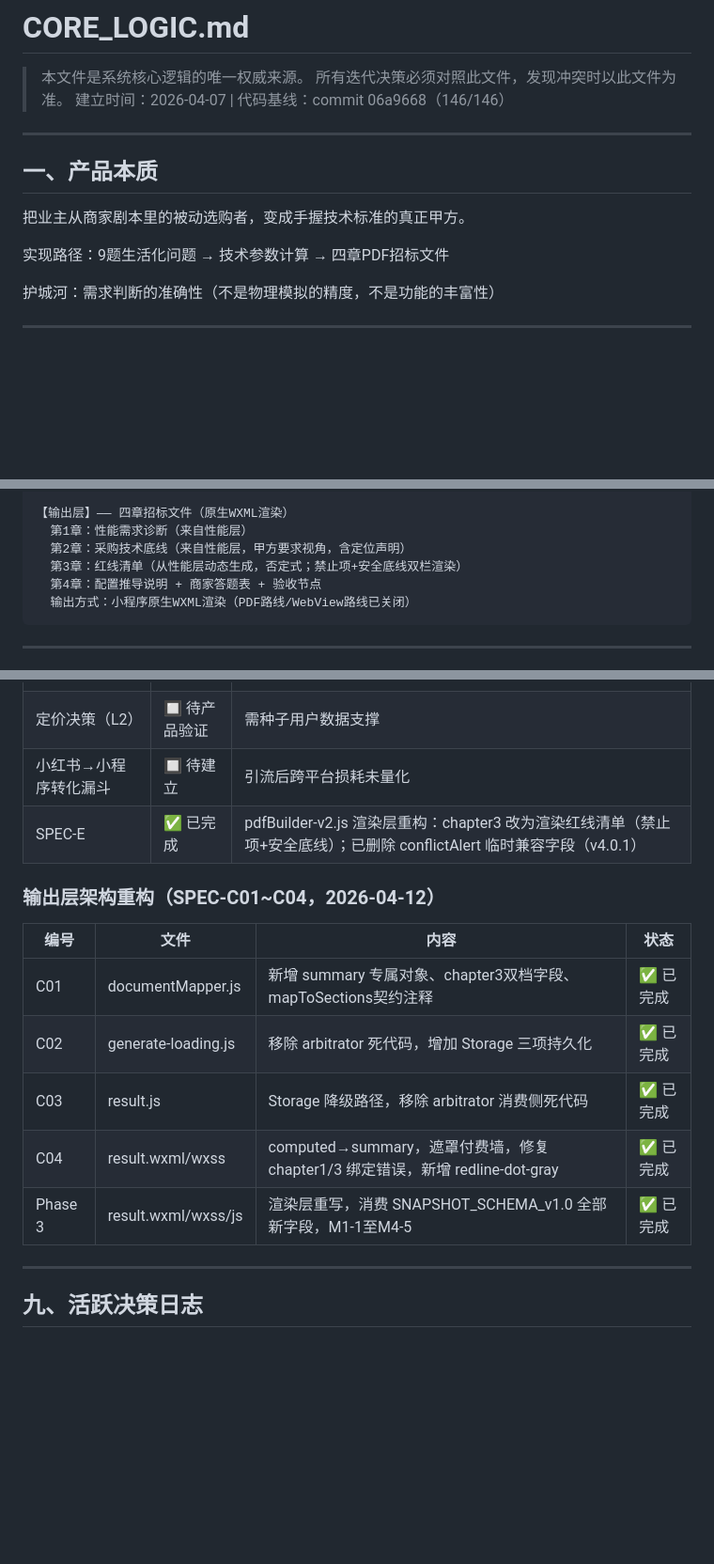
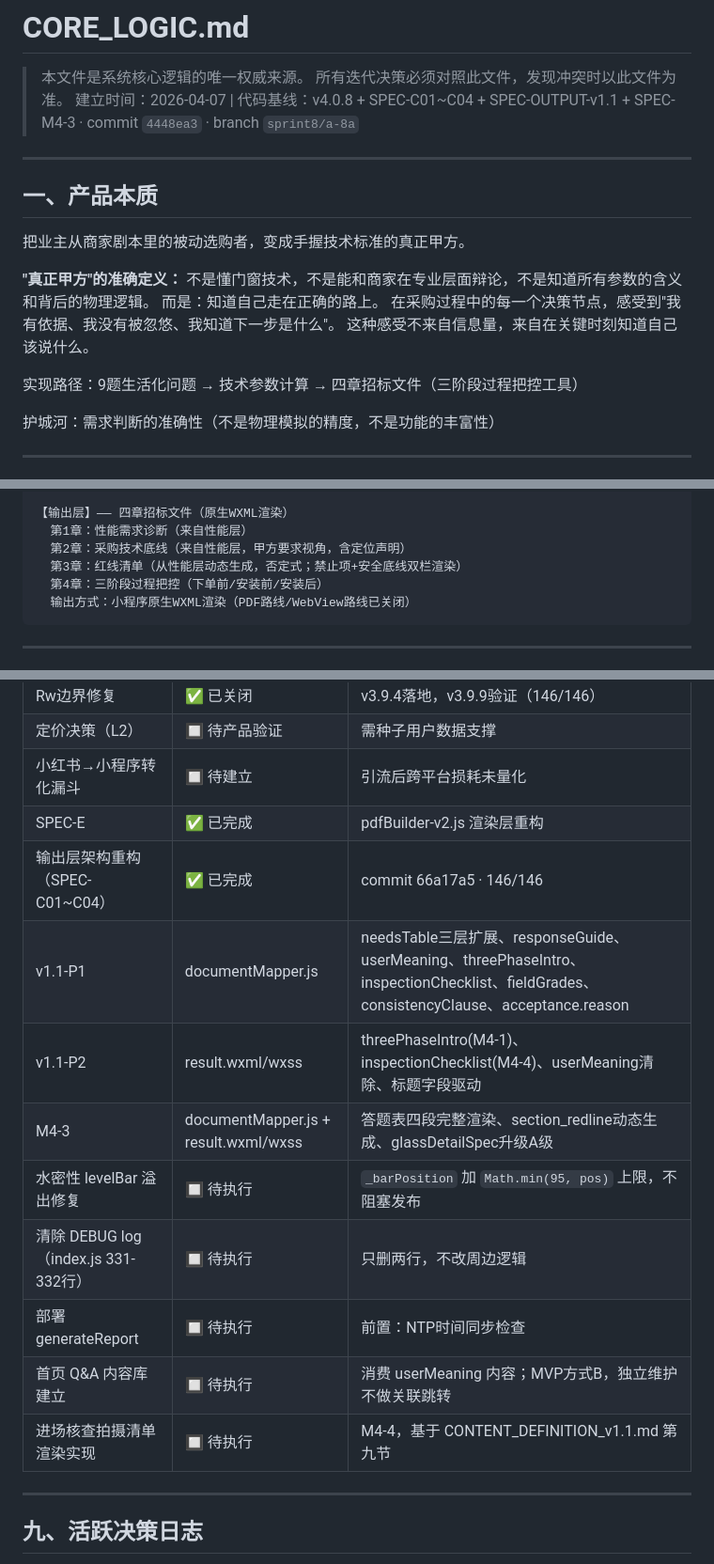
Before and after one commit to lizhenyao1118-pixel/demo-window-calculator, a Markdown page: product/CORE_LOGIC.md, 3 parts joined by grey strips. Shown at 94% size. Rendered like a GitHub page; blank space fills up the shorter version.

````diff
--- a/product/CORE_LOGIC.md
+++ b/product/CORE_LOGIC.md
@@ -2,7 +2,7 @@
 # CORE_LOGIC.md
 > 本文件是系统核心逻辑的唯一权威来源。
 > 所有迭代决策必须对照此文件，发现冲突时以此文件为准。
-> 建立时间：2026-04-07 | 代码基线：commit 06a9668（146/146）
+> 建立时间：2026-04-07 | 代码基线：v4.0.8 + SPEC-C01~C04 + SPEC-OUTPUT-v1.1 + SPEC-M4-3 · commit `4448ea3` · branch `sprint8/a-8a`
 
 ---
 
@@ -10,7 +10,13 @@
 
 把业主从商家剧本里的被动选购者，变成手握技术标准的真正甲方。
 
-实现路径：9题生活化问题 → 技术参数计算 → 四章PDF招标文件
+**"真正甲方"的准确定义：**
+不是懂门窗技术，不是能和商家在专业层面辩论，不是知道所有参数的含义和背后的物理逻辑。
+而是：知道自己走在正确的路上。
+在采购过程中的每一个决策节点，感受到"我有依据、我没有被忽悠、我知道下一步是什么"。
+这种感受不来自信息量，来自在关键时刻知道自己该说什么。
+
+实现路径：9题生活化问题 → 技术参数计算 → 四章招标文件（三阶段过程把控工具）
 
 护城河：需求判断的准确性（不是物理模拟的精度，不是功能的丰富性）
 
@@ -41,7 +47,7 @@
   第1章：性能需求诊断（来自性能层）
   第2章：采购技术底线（来自性能层，甲方要求视角，含定位声明）
   第3章：红线清单（从性能层动态生成，否定式；禁止项+安全底线双栏渲染）
-  第4章：配置推导说明 + 商家答题表 + 验收节点
+  第4章：三阶段过程把控（下单前/安装前/安装后）
   输出方式：小程序原生WXML渲染（PDF路线/WebView路线已关闭）
 ```
 
@@ -154,17 +161,16 @@
 | Rw边界修复 | ✅ 已关闭 | v3.9.4落地，v3.9.9验证（146/146） |
 | 定价决策（L2） | 🔲 待产品验证 | 需种子用户数据支撑 |
 | 小红书→小程序转化漏斗 | 🔲 待建立 | 引流后跨平台损耗未量化 |
-| SPEC-E | ✅ 已完成 | pdfBuilder-v2.js 渲染层重构：chapter3 改为渲染红线清单（禁止项+安全底线）；已删除 conflictAlert 临时兼容字段（v4.0.1） |
-
-### 输出层架构重构（SPEC-C01~C04，2026-04-12）
-
-| 编号 | 文件 | 内容 | 状态 |
-|------|------|------|----- |
-| C01 | documentMapper.js | 新增 summary 专属对象、chapter3双档字段、mapToSections契约注释 | ✅ 已完成 |
-| C02 | generate-loading.js | 移除 arbitrator 死代码，增加 Storage 三项持久化 | ✅ 已完成 |
-| C03 | result.js | Storage 降级路径，移除 arbitrator 消费侧死代码 | ✅ 已完成 |
-| C04 | result.wxml/wxss | computed→summary，遮罩付费墙，修复 chapter1/3 绑定错误，新增 redline-dot-gray | ✅ 已完成 |
-| Phase 3 | result.wxml/wxss/js | 渲染层重写，消费 SNAPSHOT_SCHEMA_v1.0 全部新字段，M1-1至M4-5 | ✅ 已完成 |
+| SPEC-E | ✅ 已完成 | pdfBuilder-v2.js 渲染层重构 |
+| 输出层架构重构（SPEC-C01~C04） | ✅ 已完成 | commit 66a17a5 · 146/146 |
+| v1.1-P1 | documentMapper.js | needsTable三层扩展、responseGuide、userMeaning、threePhaseIntro、inspectionChecklist、fieldGrades、consistencyClause、acceptance.reason | ✅ 已完成 commit db56601 |
+| v1.1-P2 | result.wxml/wxss | threePhaseIntro(M4-1)、inspectionChecklist(M4-4)、userMeaning清除、标题字段驱动 | ✅ 已完成 commit 6cc19e4 |
+| M4-3 | documentMapper.js + result.wxml/wxss | 答题表四段完整渲染、section_redline动态生成、glassDetailSpec升级A级 | ✅ 已完成 commit b0b540a |
+| 水密性 levelBar 溢出修复 | 🔲 待执行 | `_barPosition` 加 `Math.min(95, pos)` 上限，不阻塞发布 |
+| 清除 DEBUG log（index.js 331-332行） | 🔲 待执行 | 只删两行，不改周边逻辑 |
+| 部署 generateReport | 🔲 待执行 | 前置：NTP时间同步检查 |
+| 首页 Q&A 内容库建立 | 🔲 待执行 | 消费 userMeaning 内容；MVP方式B，独立维护不做关联跳转 |
+| 进场核查拍摄清单渲染实现 | 🔲 待执行 | M4-4，基于 CONTENT_DEFINITION_v1.1.md 第九节 |
 
 ---
 
````
Also changed, not shown: other parts of product/CORE_LOGIC.md (+19 -13 lines), product/SNAPSHOT_SCHEMA_v1.1.md (added, +571 -0 lines).
